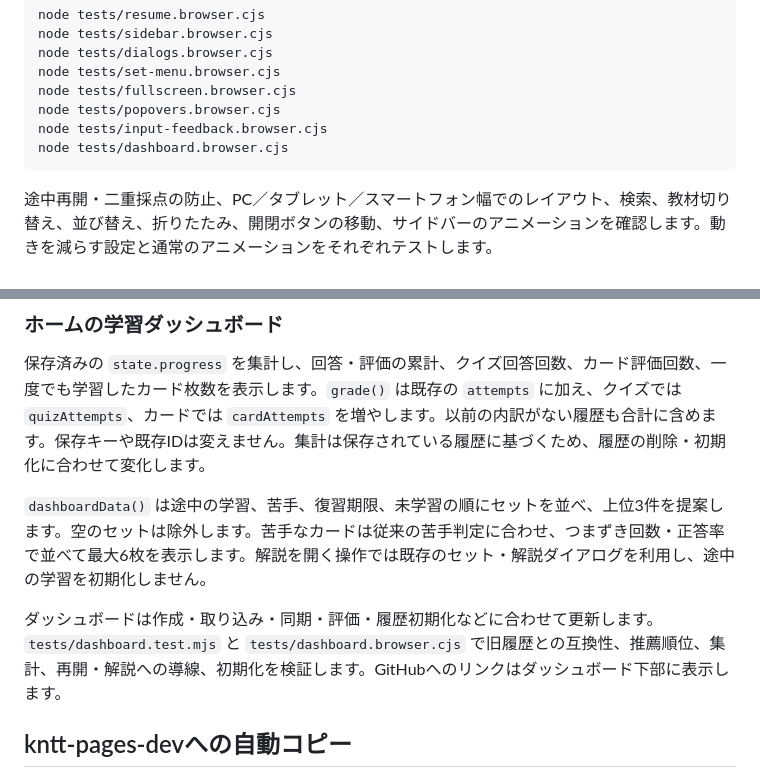
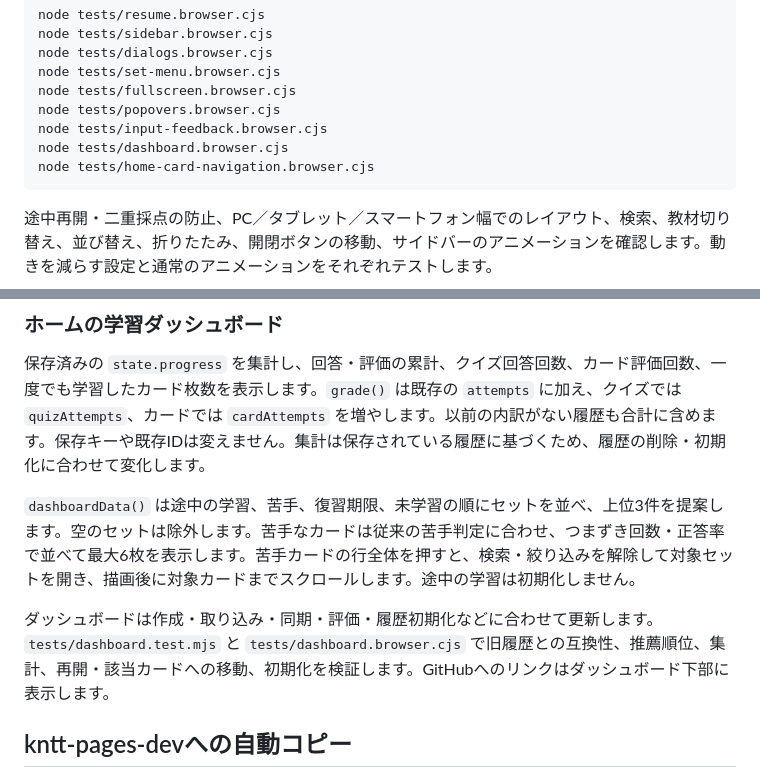
Before and after one commit to kntt32/reviewer, a Markdown page: docs/development.md, 2 parts joined by grey strips. Rendered like a GitHub page.

Commit message:
Update weak-card navigation documentation and screenshot

````diff
--- a/docs/development.md
+++ b/docs/development.md
@@ -32,6 +32,7 @@ node tests/fullscreen.browser.cjs
 node tests/popovers.browser.cjs
 node tests/input-feedback.browser.cjs
 node tests/dashboard.browser.cjs
+node tests/home-card-navigation.browser.cjs
 ```
 
 途中再開・二重採点の防止、PC／タブレット／スマートフォン幅でのレイアウト、検索、教材切り替え、並び替え、折りたたみ、開閉ボタンの移動、サイドバーのアニメーションを確認します。動きを減らす設定と通常のアニメーションをそれぞれテストします。
@@ -100,9 +101,9 @@ PC・タブレット幅では左300pxの領域に、画面端から10px離した
 
 保存済みの `state.progress` を集計し、回答・評価の累計、クイズ回答回数、カード評価回数、一度でも学習したカード枚数を表示します。`grade()` は既存の `attempts` に加え、クイズでは `quizAttempts`、カードでは `cardAttempts` を増やします。以前の内訳がない履歴も合計に含めます。保存キーや既存IDは変えません。集計は保存されている履歴に基づくため、履歴の削除・初期化に合わせて変化します。
 
-`dashboardData()` は途中の学習、苦手、復習期限、未学習の順にセットを並べ、上位3件を提案します。空のセットは除外します。苦手なカードは従来の苦手判定に合わせ、つまずき回数・正答率で並べて最大6枚を表示します。解説を開く操作では既存のセット・解説ダイアログを利用し、途中の学習を初期化しません。
+`dashboardData()` は途中の学習、苦手、復習期限、未学習の順にセットを並べ、上位3件を提案します。空のセットは除外します。苦手なカードは従来の苦手判定に合わせ、つまずき回数・正答率で並べて最大6枚を表示します。苦手カードの行全体を押すと、検索・絞り込みを解除して対象セットを開き、描画後に対象カードまでスクロールします。途中の学習は初期化しません。
 
-ダッシュボードは作成・取り込み・同期・評価・履歴初期化などに合わせて更新します。`tests/dashboard.test.mjs` と `tests/dashboard.browser.cjs` で旧履歴との互換性、推薦順位、集計、再開・解説への導線、初期化を検証します。GitHubへのリンクはダッシュボード下部に表示します。
+ダッシュボードは作成・取り込み・同期・評価・履歴初期化などに合わせて更新します。`tests/dashboard.test.mjs` と `tests/dashboard.browser.cjs` で旧履歴との互換性、推薦順位、集計、再開・該当カードへの移動、初期化を検証します。GitHubへのリンクはダッシュボード下部に表示します。
 
 ## kntt-pages-devへの自動コピー
 
````
Also changed, not shown: README.md (+1 -1 lines), docs/images/dashboard.png, docs/images/workspace.png.
